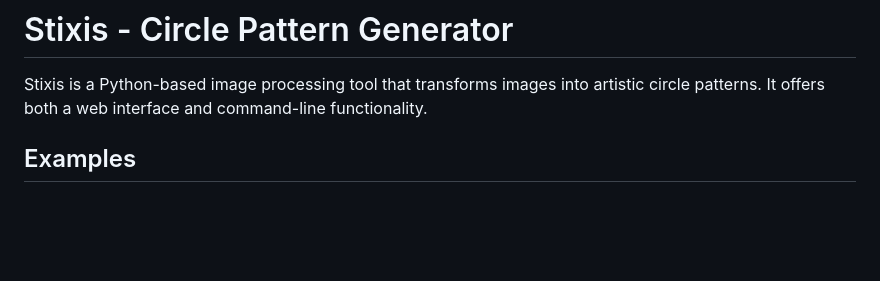
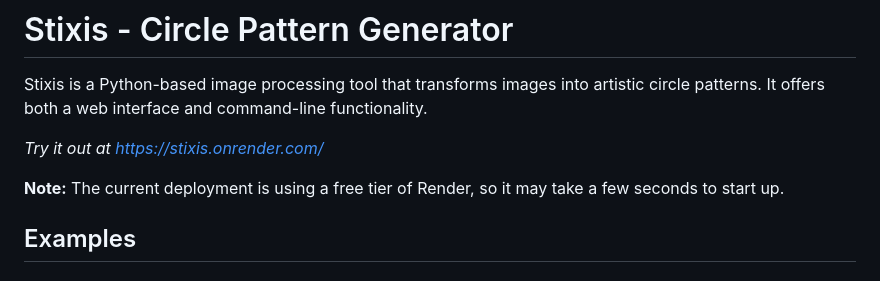
Before and after one commit to joaoofreitas/stixis, a Markdown page: README.md, the part around the change. Drawn GitHub-style; blank space fills up the shorter version.

Commit message:
readme update with deployment url

```diff
--- a/README.md
+++ b/README.md
@@ -1,6 +1,10 @@
 # Stixis - Circle Pattern Generator
 
 Stixis is a Python-based image processing tool that transforms images into artistic circle patterns. It offers both a web interface and command-line functionality.
+
+_Try it out at [https://stixis.onrender.com/](https://stixis.onrender.com/)_
+
+**Note:** The current deployment is using a free tier of Render, so it may take a few seconds to start up.
 
 ## Examples
 
```
